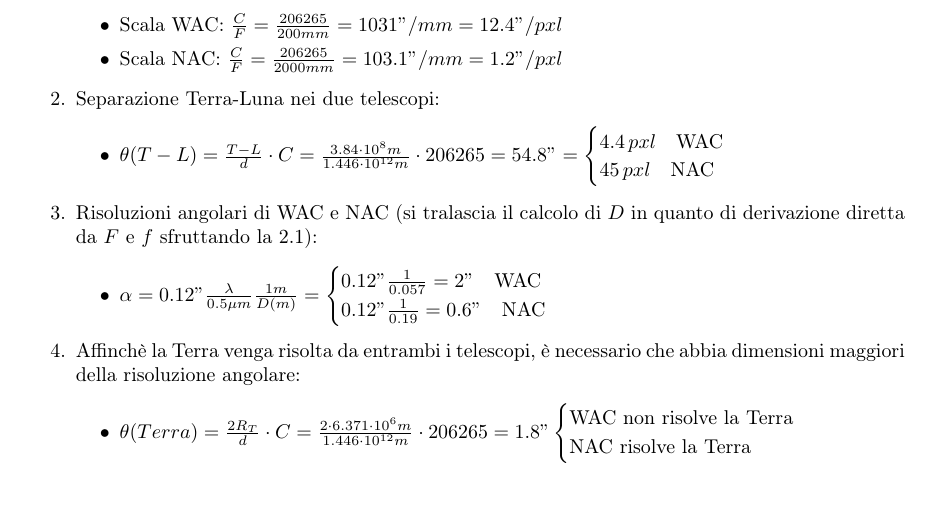
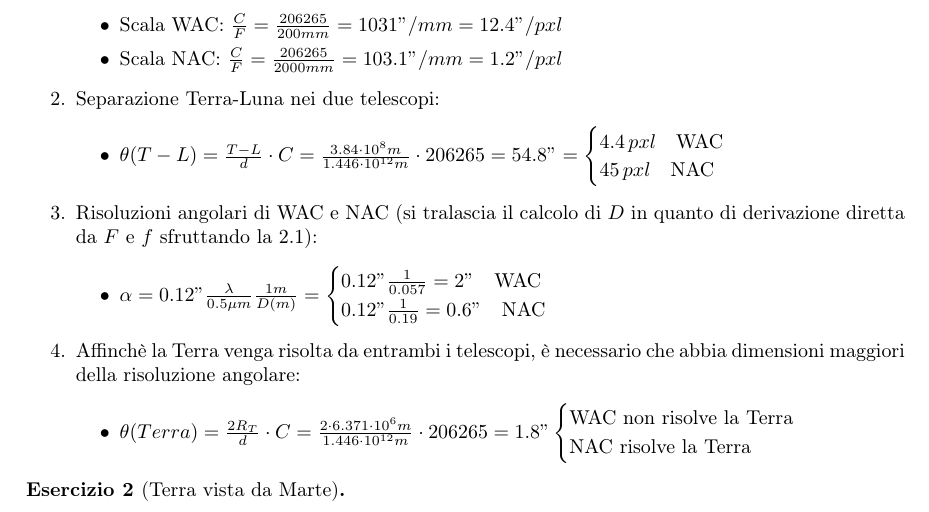
Before and after one commit to TheFox43/appunti_astro_sperimentale, a LaTeX book (appunti_astro_sperimentale.tex): part of page 23 of 23, cut so that both start at the same text. Compiled offline with pdfLaTeX.

Commit message:
aggiunta di una riga

```diff
--- a/appunti_astro_sperimentale.tex
+++ b/appunti_astro_sperimentale.tex
@@ -573,5 +573,9 @@ Come parametro della risoluzione angolare ma anche del fit gaussiano del profilo
 	\end{enumerate}
 \end{sol}
 
+\begin{exrc}[Terra vista da Marte]
+
+\end{exrc}
+
 
 \end{document}
```
Also changed, not shown: 2 other files.
